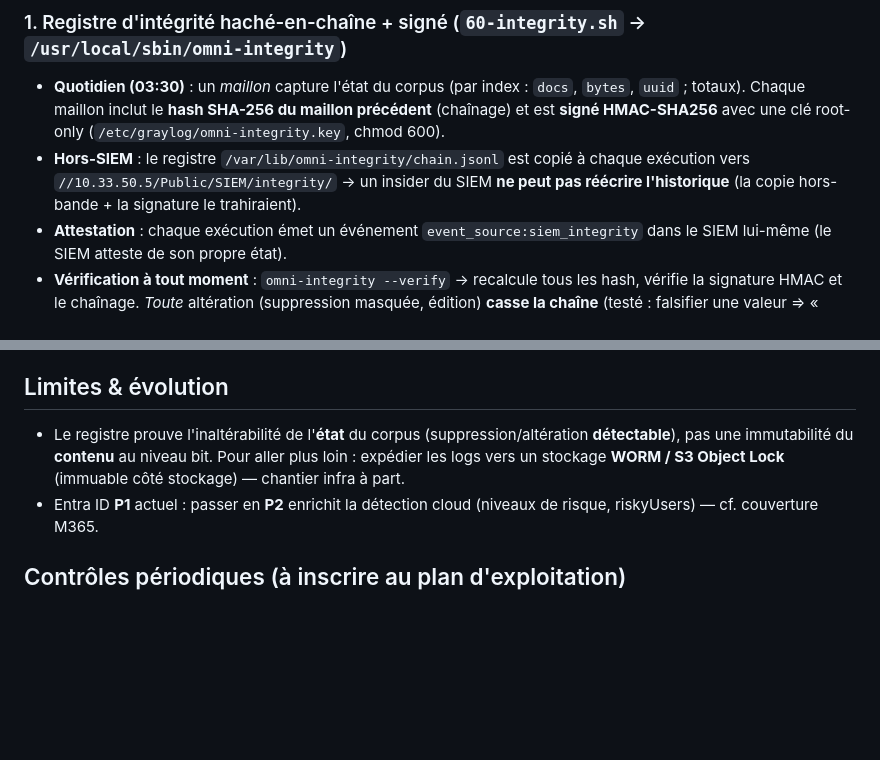
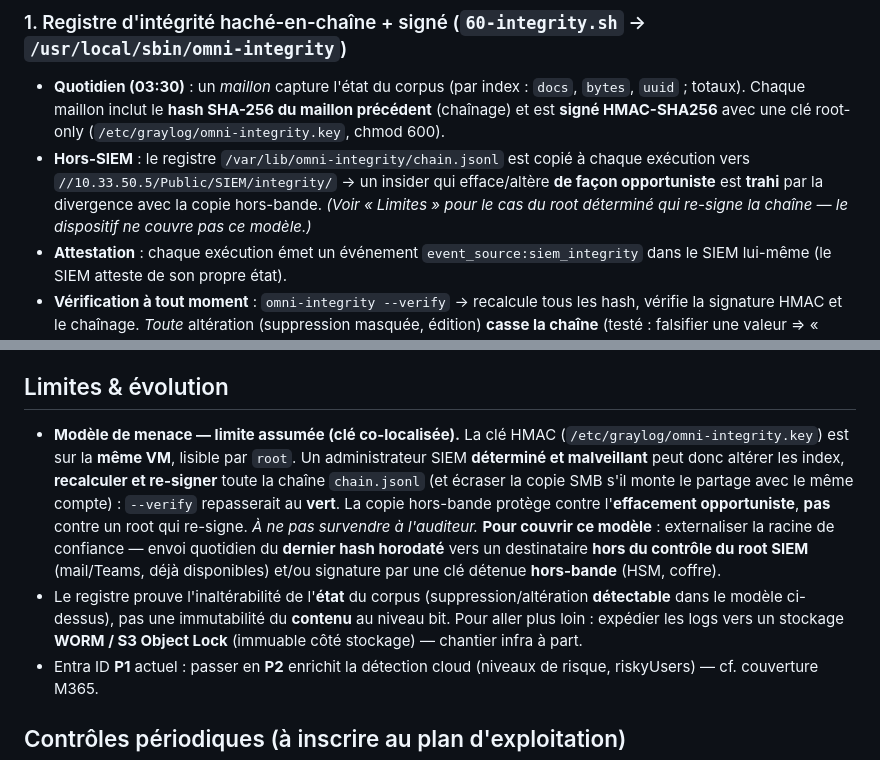
Before and after one commit to jmorin-info/omnitech-siem-setup, a Markdown page: docs/PROCEDURE-INTEGRITE-PREUVE.md, 2 parts joined by grey strips. Rendered like a GitHub page; blank space fills up the shorter version.

Commit message:
Doc integrite : honnetete sur la cle HMAC co-localisee (audit P1, ISO)

```diff
--- a/docs/PROCEDURE-INTEGRITE-PREUVE.md
+++ b/docs/PROCEDURE-INTEGRITE-PREUVE.md
@@ -9,7 +9,7 @@ Graylog OSS n'a pas d'archivage natif (Enterprise) et un administrateur peut sup
 
 ### 1. Registre d'intégrité haché-en-chaîne + signé (`60-integrity.sh` → `/usr/local/sbin/omni-integrity`)
 - **Quotidien (03:30)** : un *maillon* capture l'état du corpus (par index : `docs`, `bytes`, `uuid` ; totaux). Chaque maillon inclut le **hash SHA-256 du maillon précédent** (chaînage) et est **signé HMAC-SHA256** avec une clé root-only (`/etc/graylog/omni-integrity.key`, chmod 600).
-- **Hors-SIEM** : le registre `/var/lib/omni-integrity/chain.jsonl` est copié à chaque exécution vers `//10.33.50.5/Public/SIEM/integrity/` → un insider du SIEM **ne peut pas réécrire l'historique** (la copie hors-bande + la signature le trahiraient).
+- **Hors-SIEM** : le registre `/var/lib/omni-integrity/chain.jsonl` est copié à chaque exécution vers `//10.33.50.5/Public/SIEM/integrity/` → un insider qui efface/altère **de façon opportuniste** est **trahi** par la divergence avec la copie hors-bande. *(Voir « Limites » pour le cas du root déterminé qui re-signe la chaîne — le dispositif ne couvre pas ce modèle.)*
 - **Attestation** : chaque exécution émet un événement `event_source:siem_integrity` dans le SIEM lui-même (le SIEM atteste de son propre état).
 - **Vérification à tout moment** : `omni-integrity --verify` → recalcule tous les hash, vérifie la signature HMAC et le chaînage. *Toute* altération (suppression masquée, édition) **casse la chaîne** (testé : falsifier une valeur ⇒ « CHAINE COMPROMISE »).
 
@@ -31,7 +31,8 @@ Pour produire des logs à valeur probante (incident, réquisition) :
 5. Conserver l'ensemble (export + hash + attestation) sur support maîtrisé ; journaliser la remise (qui/quand/à qui).
 
 ## Limites & évolution
-- Le registre prouve l'inaltérabilité de l'**état** du corpus (suppression/altération **détectable**), pas une immutabilité du **contenu** au niveau bit. Pour aller plus loin : expédier les logs vers un stockage **WORM / S3 Object Lock** (immuable côté stockage) — chantier infra à part.
+- **Modèle de menace — limite assumée (clé co-localisée).** La clé HMAC (`/etc/graylog/omni-integrity.key`) est sur la **même VM**, lisible par `root`. Un administrateur SIEM **déterminé et malveillant** peut donc altérer les index, **recalculer et re-signer** toute la chaîne `chain.jsonl` (et écraser la copie SMB s'il monte le partage avec le même compte) : `--verify` repasserait au **vert**. La copie hors-bande protège contre l'**effacement opportuniste**, **pas** contre un root qui re-signe. *À ne pas survendre à l'auditeur.* **Pour couvrir ce modèle** : externaliser la racine de confiance — envoi quotidien du **dernier hash horodaté** vers un destinataire **hors du contrôle du root SIEM** (mail/Teams, déjà disponibles) et/ou signature par une clé détenue **hors-bande** (HSM, coffre).
+- Le registre prouve l'inaltérabilité de l'**état** du corpus (suppression/altération **détectable** dans le modèle ci-dessus), pas une immutabilité du **contenu** au niveau bit. Pour aller plus loin : expédier les logs vers un stockage **WORM / S3 Object Lock** (immuable côté stockage) — chantier infra à part.
 - Entra ID **P1** actuel : passer en **P2** enrichit la détection cloud (niveaux de risque, riskyUsers) — cf. couverture M365.
 
 ## Contrôles périodiques (à inscrire au plan d'exploitation)
```
